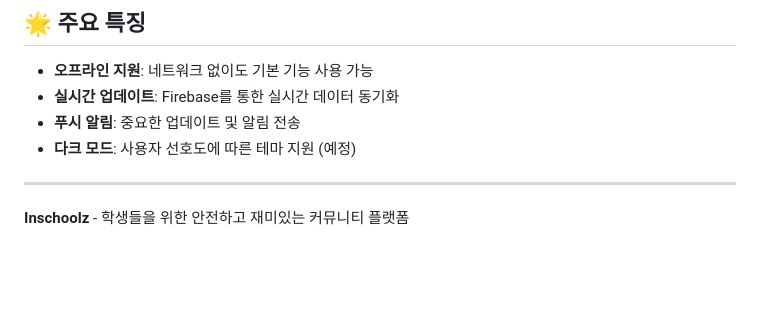
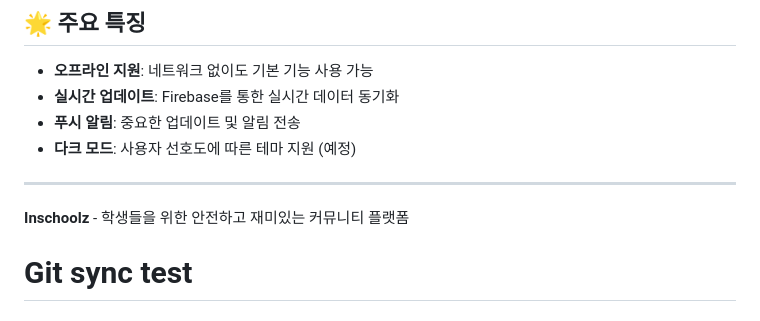
Before and after one commit to pobredward/inschoolz-app, a Markdown page: README.md, the part around the change. Drawn GitHub-style; blank space fills up the shorter version.

Commit message:
Test: Git synchronization with master branch

```diff
--- a/README.md
+++ b/README.md
@@ -135,3 +135,4 @@ eas build --platform all --profile production
 ---
 
 **Inschoolz** - 학생들을 위한 안전하고 재미있는 커뮤니티 플랫폼
+# Git sync test
```
